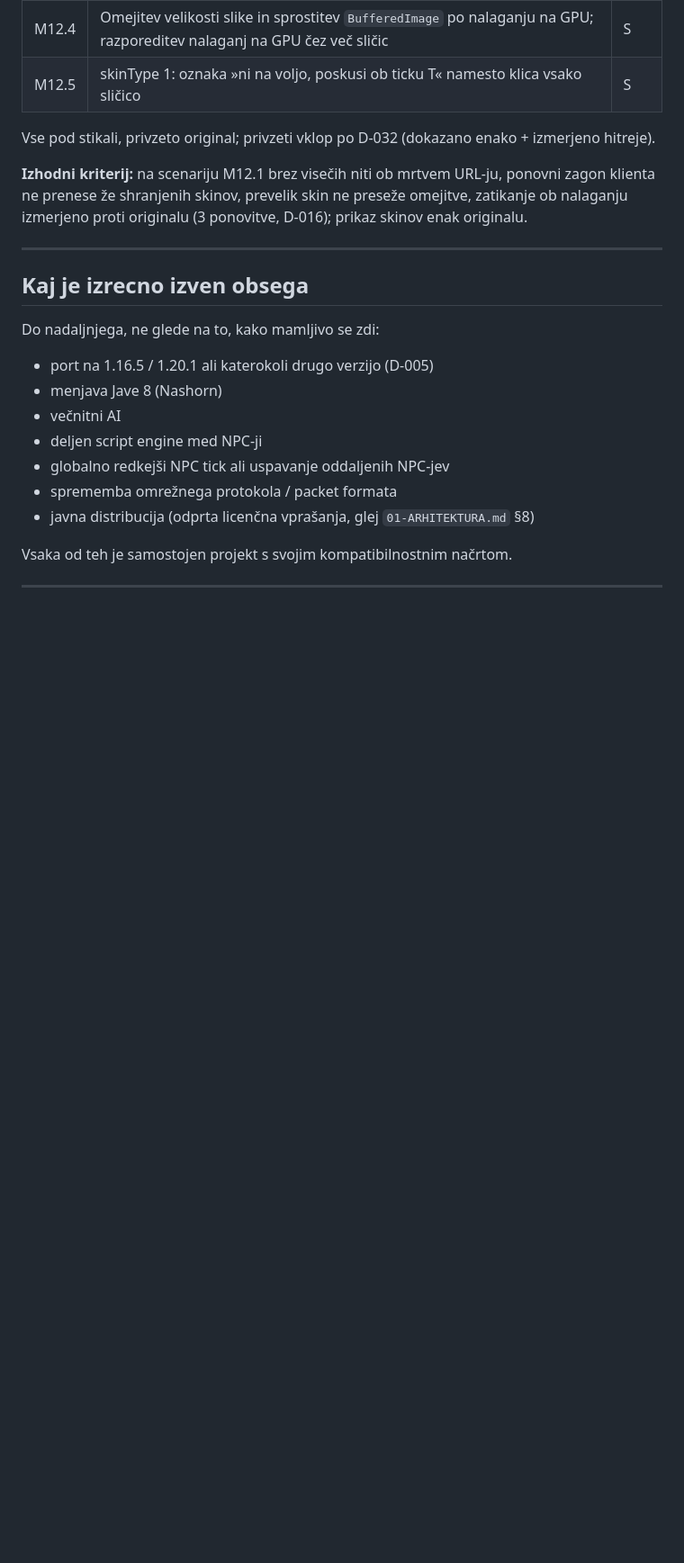
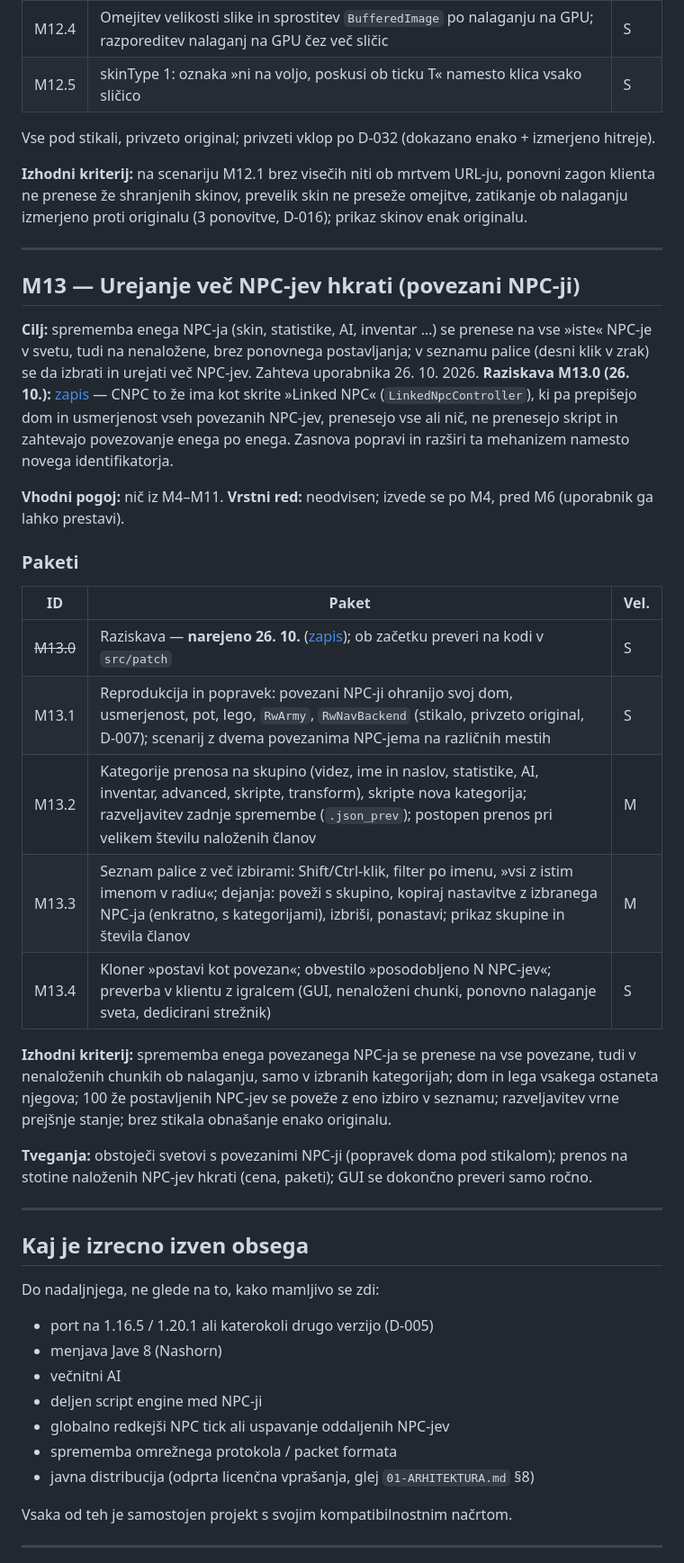
Before and after one commit to jakakriletic/customNPC_rework, a Markdown page: docs/03-FAZE.md, the part around one of its changes. Shown at 90% size. Rendered like a GitHub page; blank space fills up the shorter version.

Commit message:
M13.0: raziskava urejanja vec NPC-jev (Linked NPC), nov milestone M13 v planu
Co-Authored-By: Claude Opus 5.5 <noreply@anthropic.com>

```diff
--- a/docs/03-FAZE.md
+++ b/docs/03-FAZE.md
@@ -649,6 +650,39 @@ izmerjeno proti originalu (3 ponovitve, D-016); prikaz skinov enak originalu.
 
 ---
 
+## M13 — Urejanje več NPC-jev hkrati (povezani NPC-ji)
+
+**Cilj:** sprememba enega NPC-ja (skin, statistike, AI, inventar …) se prenese na vse »iste«
+NPC-je v svetu, tudi na nenaložene, brez ponovnega postavljanja; v seznamu palice (desni klik v
+zrak) se da izbrati in urejati več NPC-jev. Zahteva uporabnika 26. 10. 2026.
+**Raziskava M13.0 (26. 10.):** [zapis](raziskave/M13.0-mnozicno-urejanje.md) — CNPC to že ima
+kot skrite »Linked NPC« (`LinkedNpcController`), ki pa prepišejo dom in usmerjenost vseh
+povezanih NPC-jev, prenesejo vse ali nič, ne prenesejo skript in zahtevajo povezovanje enega po
+enega. Zasnova popravi in razširi ta mehanizem namesto novega identifikatorja.
+
+**Vhodni pogoj:** nič iz M4–M11. **Vrstni red:** neodvisen; izvede se po M4, pred M6
+(uporabnik ga lahko prestavi).
+
+### Paketi
+
+| ID | Paket | Vel. |
+|---|---|---|
+| ~~M13.0~~ | Raziskava — **narejeno 26. 10.** ([zapis](raziskave/M13.0-mnozicno-urejanje.md)); ob začetku preveri na kodi v `src/patch` | S |
+| M13.1 | Reprodukcija in popravek: povezani NPC-ji ohranijo svoj dom, usmerjenost, pot, lego, `RwArmy`, `RwNavBackend` (stikalo, privzeto original, D-007); scenarij z dvema povezanima NPC-jema na različnih mestih | S |
+| M13.2 | Kategorije prenosa na skupino (videz, ime in naslov, statistike, AI, inventar, advanced, skripte, transform), skripte nova kategorija; razveljavitev zadnje spremembe (`.json_prev`); postopen prenos pri velikem številu naloženih članov | M |
+| M13.3 | Seznam palice z več izbirami: Shift/Ctrl-klik, filter po imenu, »vsi z istim imenom v radiu«; dejanja: poveži s skupino, kopiraj nastavitve z izbranega NPC-ja (enkratno, s kategorijami), izbriši, ponastavi; prikaz skupine in števila članov | M |
+| M13.4 | Kloner »postavi kot povezan«; obvestilo »posodobljeno N NPC-jev«; preverba v klientu z igralcem (GUI, nenaloženi chunki, ponovno nalaganje sveta, dedicirani strežnik) | S |
+
+**Izhodni kriterij:** sprememba enega povezanega NPC-ja se prenese na vse povezane, tudi v
+nenaloženih chunkih ob nalaganju, samo v izbranih kategorijah; dom in lega vsakega ostaneta
+njegova; 100 že postavljenih NPC-jev se poveže z eno izbiro v seznamu; razveljavitev vrne
+prejšnje stanje; brez stikala obnašanje enako originalu.
+
+**Tveganja:** obstoječi svetovi s povezanimi NPC-ji (popravek doma pod stikalom); prenos na
+stotine naloženih NPC-jev hkrati (cena, paketi); GUI se dokončno preveri samo ročno.
+
+---
+
 ## Kaj je izrecno izven obsega
 
 Do nadaljnjega, ne glede na to, kako mamljivo se zdi:
```
Also changed, not shown: other parts of docs/03-FAZE.md (+1 -0 lines), docs/raziskave/M13.0-mnozicno-urejanje.md (added, +64 -0 lines).
